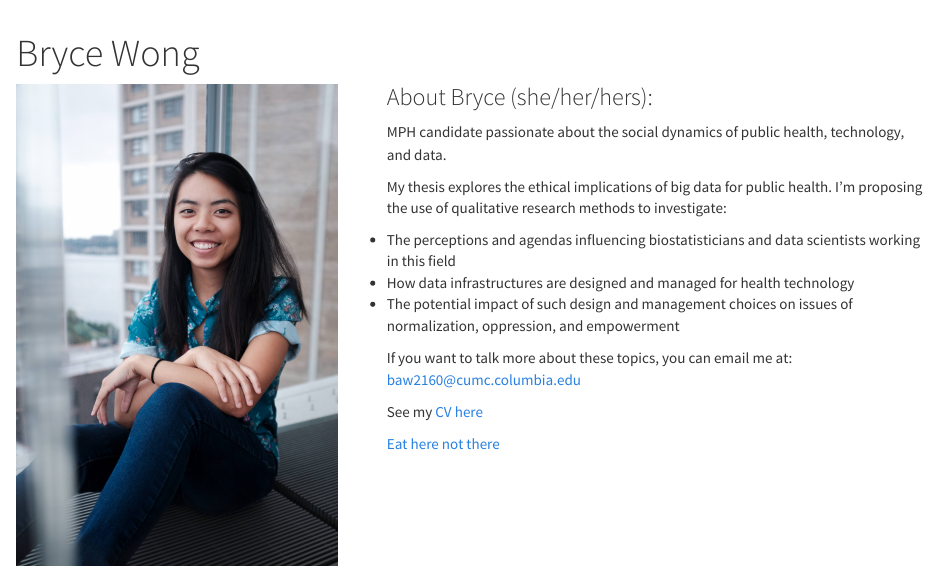
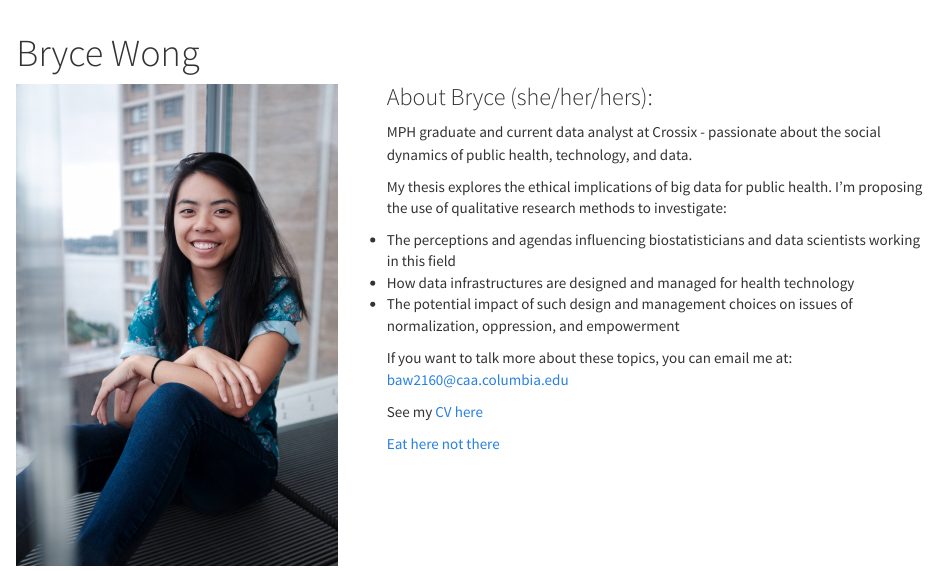
Before and after one commit to bryce-wong/bryce-wong.github.io, an R Markdown document (index.Rmd): the page in a window 1100 px wide, from its top. Rendered offline with R 4.5, knitr and Pandoc, with nearby package versions; the code chunks are not run, so their results and figures are left out.

Commit message:
Updating education info

```diff
--- a/index.Rmd
+++ b/index.Rmd
@@ -8,7 +8,7 @@ title: "Bryce Wong"
 
 ### About Bryce (she/her/hers):
 
-MPH candidate passionate about the social dynamics of public health, technology, and data.
+MPH graduate and current data analyst at Crossix -  passionate about the social dynamics of public health, technology, and data.
 
 My thesis explores the ethical implications of big data for public health. I'm proposing the use of qualitative research methods to investigate:
 
@@ -16,7 +16,7 @@ My thesis explores the ethical implications of big data for public health. I'm p
   * How data infrastructures are designed and managed for health technology
   * The potential impact of such design and management choices on issues of normalization, oppression, and empowerment
 
-If you want to talk more about these topics, you can email me at: <baw2160@cumc.columbia.edu>
+If you want to talk more about these topics, you can email me at: <baw2160@caa.columbia.edu>
 
 See my [CV here](CV.html)
 
```
Also changed, not shown: CV.Rmd (+1 -1 lines).
